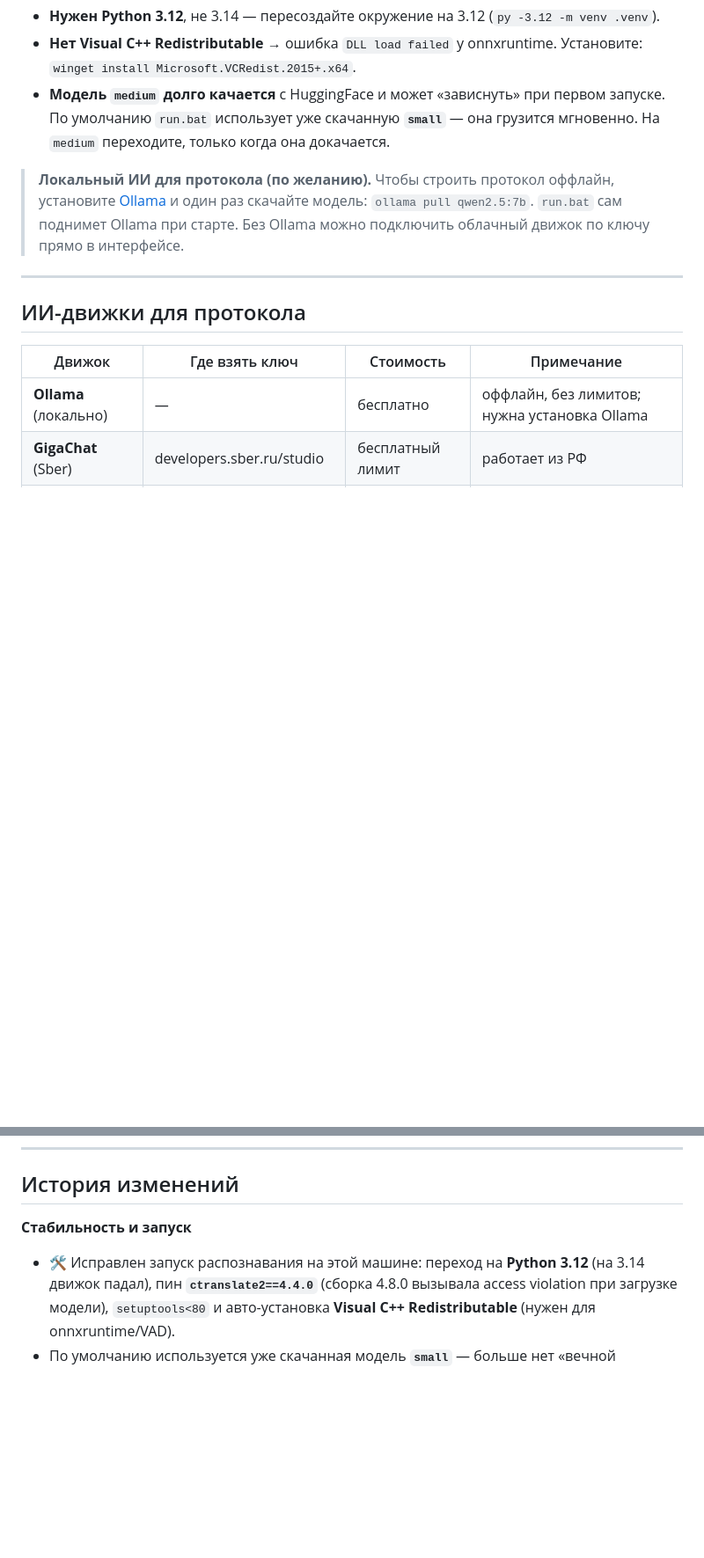
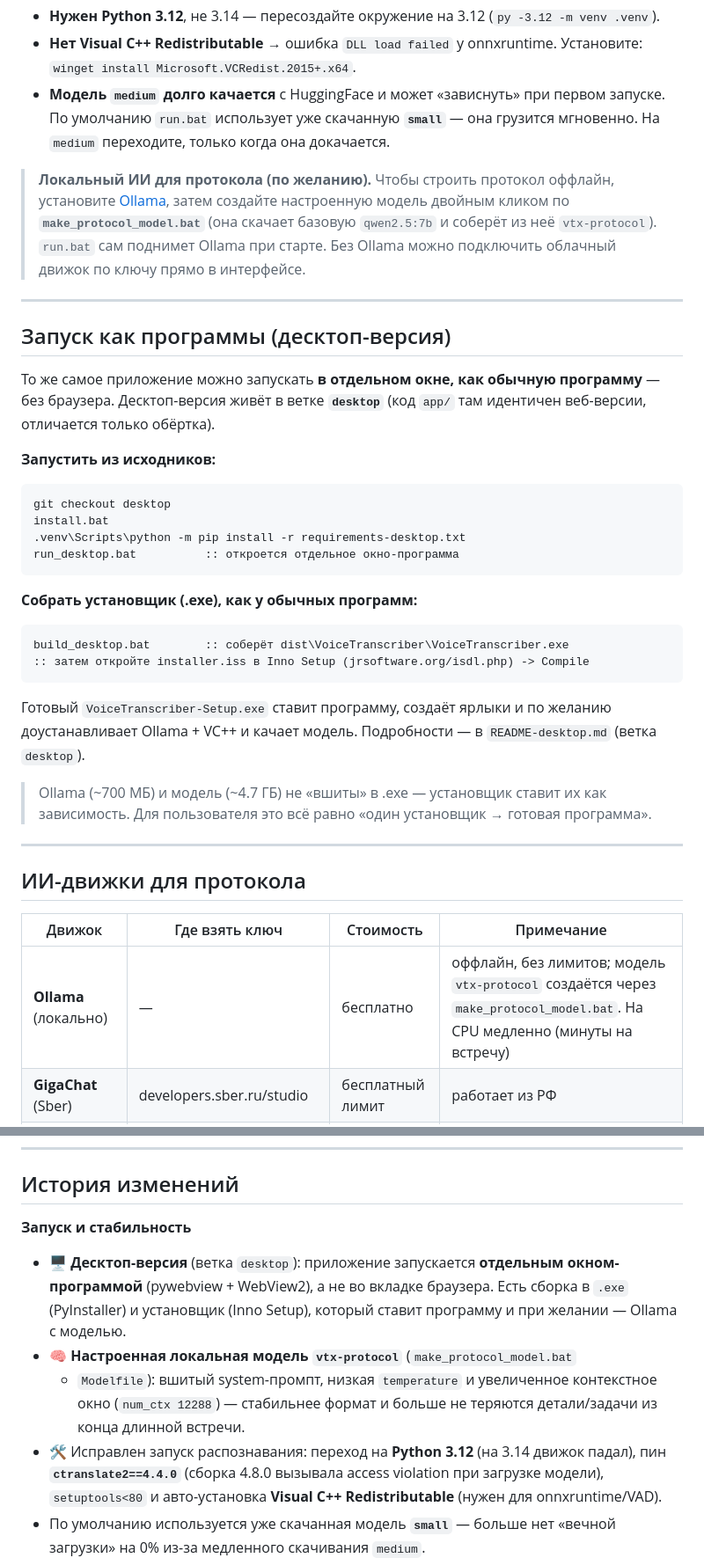
Before and after one commit to sglazunov/voice-transcriber-glazunov, a Markdown page: README.md, 2 parts joined by grey strips. Shown at 88% size. Rendered like a GitHub page; blank space fills up the shorter version.

Commit message:
docs: document desktop version and the tuned local model in README
- Intro: note the app runs as a browser web app (main) or a standalone
  windowed program (desktop branch).
- New "Запуск как программы (десктоп-версия)" section: run from source
  (run_desktop.bat), build the .exe + installer, and the Ollama-bundling note.
- Local AI: protocol now uses the tuned vtx-protocol model created via
  make_protocol_model.bat; updated the engines table and VTX_OLLAMA_MODEL
  default; noted CPU speed.
- Changelog: added desktop version and custom-model entries.

Co-Authored-By: Claude Opus 4.8 <noreply@anthropic.com>

````diff
--- a/README.md
+++ b/README.md
@@ -104,9 +108,40 @@
   она грузится мгновенно. На `medium` переходите, только когда она докачается.
 
 > **Локальный ИИ для протокола (по желанию).** Чтобы строить протокол оффлайн,
-> установите [Ollama](https://ollama.com) и один раз скачайте модель:
-> `ollama pull qwen2.5:7b`. `run.bat` сам поднимет Ollama при старте.
-> Без Ollama можно подключить облачный движок по ключу прямо в интерфейсе.
+> установите [Ollama](https://ollama.com), затем создайте настроенную модель
+> двойным кликом по **`make_protocol_model.bat`** (она скачает базовую
+> `qwen2.5:7b` и соберёт из неё `vtx-protocol`). `run.bat` сам поднимет Ollama
+> при старте. Без Ollama можно подключить облачный движок по ключу прямо в
+> интерфейсе.
+
+---
+
+## Запуск как программы (десктоп-версия)
+
+То же самое приложение можно запускать **в отдельном окне, как обычную
+программу** — без браузера. Десктоп-версия живёт в ветке **`desktop`** (код
+`app/` там идентичен веб-версии, отличается только обёртка).
+
+**Запустить из исходников:**
+```bat
+git checkout desktop
+install.bat
+.venv\Scripts\python -m pip install -r requirements-desktop.txt
+run_desktop.bat          :: откроется отдельное окно-программа
+```
+
+**Собрать установщик (.exe), как у обычных программ:**
+```bat
+build_desktop.bat        :: соберёт dist\VoiceTranscriber\VoiceTranscriber.exe
+:: затем откройте installer.iss в Inno Setup (jrsoftware.org/isdl.php) -> Compile
+```
+Готовый `VoiceTranscriber-Setup.exe` ставит программу, создаёт ярлыки и по
+желанию доустанавливает Ollama + VC++ и качает модель. Подробности — в
+`README-desktop.md` (ветка `desktop`).
+
+> Ollama (~700 МБ) и модель (~4.7 ГБ) не «вшиты» в .exe — установщик ставит их
+> как зависимость. Для пользователя это всё равно «один установщик → готовая
+> программа».
 
 ---
 
@@ -114,7 +149,7 @@
 
 | Движок | Где взять ключ | Стоимость | Примечание |
 |---|---|---|---|
-| **Ollama** (локально) | — | бесплатно | оффлайн, без лимитов; нужна установка Ollama |
+| **Ollama** (локально) | — | бесплатно | оффлайн, без лимитов; модель `vtx-protocol` создаётся через `make_protocol_model.bat`. На CPU медленно (минуты на встречу) |
 | **GigaChat** (Sber) | developers.sber.ru/studio | бесплатный лимит | работает из РФ |
 | **YandexGPT** | console.cloud.yandex.ru | гранты/платно | нужен API-ключ + folder id; отличный русский |
 | **Groq** (Llama) | console.groq.com | бесплатно | быстро; есть лимиты в минуту/сутки |
@@ -199,8 +234,16 @@ uvicorn app.main:app --host 0.0.0.0 --port 8000
 
 ## История изменений
 
-**Стабильность и запуск**
-- 🛠 Исправлен запуск распознавания на этой машине: переход на **Python 3.12**
+**Запуск и стабильность**
+- 🖥 **Десктоп-версия** (ветка `desktop`): приложение запускается **отдельным
+  окном-программой** (pywebview + WebView2), а не во вкладке браузера. Есть
+  сборка в `.exe` (PyInstaller) и установщик (Inno Setup), который ставит
+  программу и при желании — Ollama с моделью.
+- 🧠 **Настроенная локальная модель `vtx-protocol`** (`make_protocol_model.bat`
+  + `Modelfile`): вшитый system-промпт, низкая `temperature` и увеличенное
+  контекстное окно (`num_ctx 12288`) — стабильнее формат и больше не теряются
+  детали/задачи из конца длинной встречи.
+- 🛠 Исправлен запуск распознавания: переход на **Python 3.12**
   (на 3.14 движок падал), пин **`ctranslate2==4.4.0`** (сборка 4.8.0 вызывала
   access violation при загрузке модели), `setuptools<80` и авто-установка
   **Visual C++ Redistributable** (нужен для onnxruntime/VAD).
````
Also changed, not shown: other parts of README.md (+5 -1 lines).
